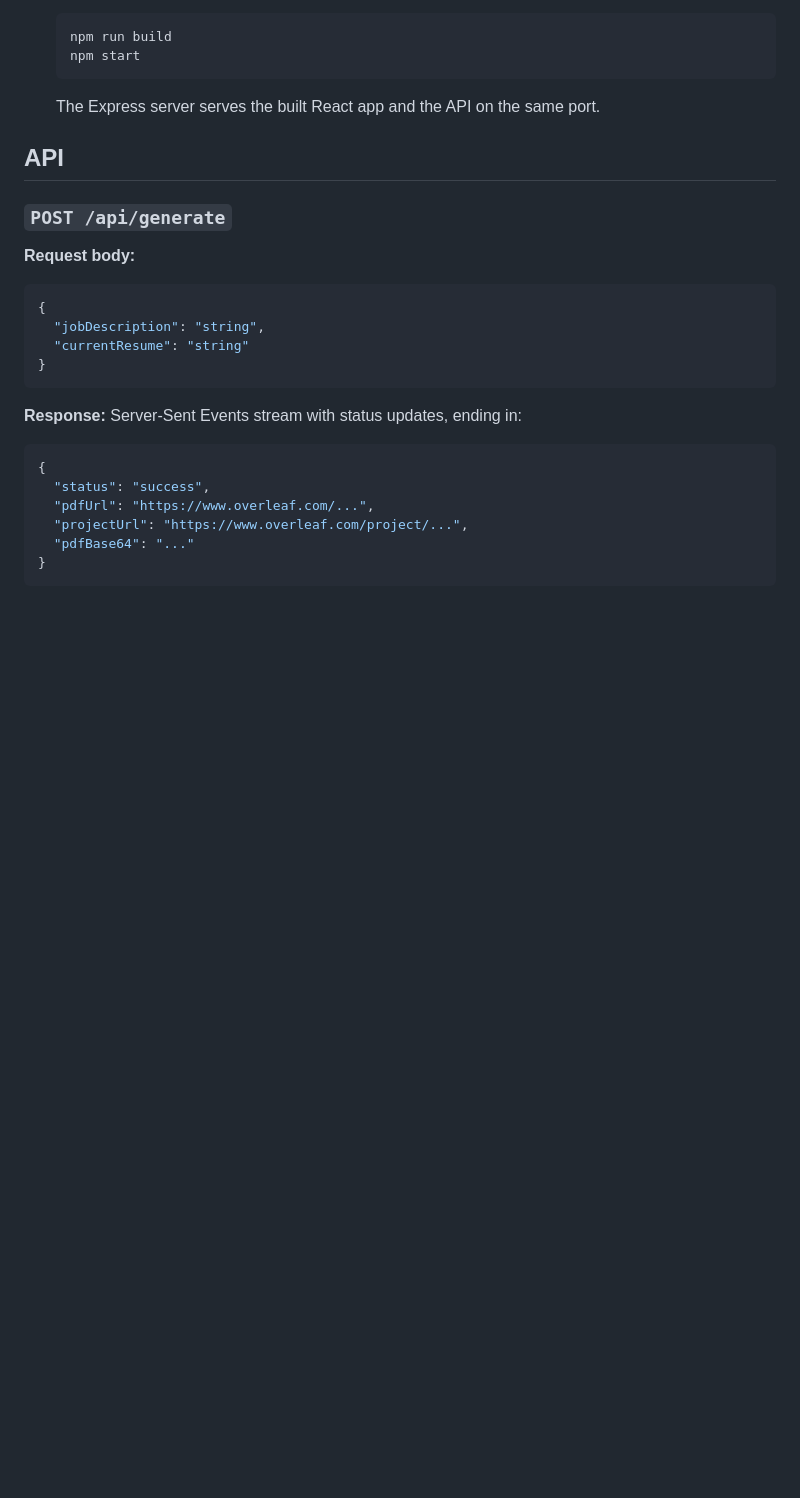
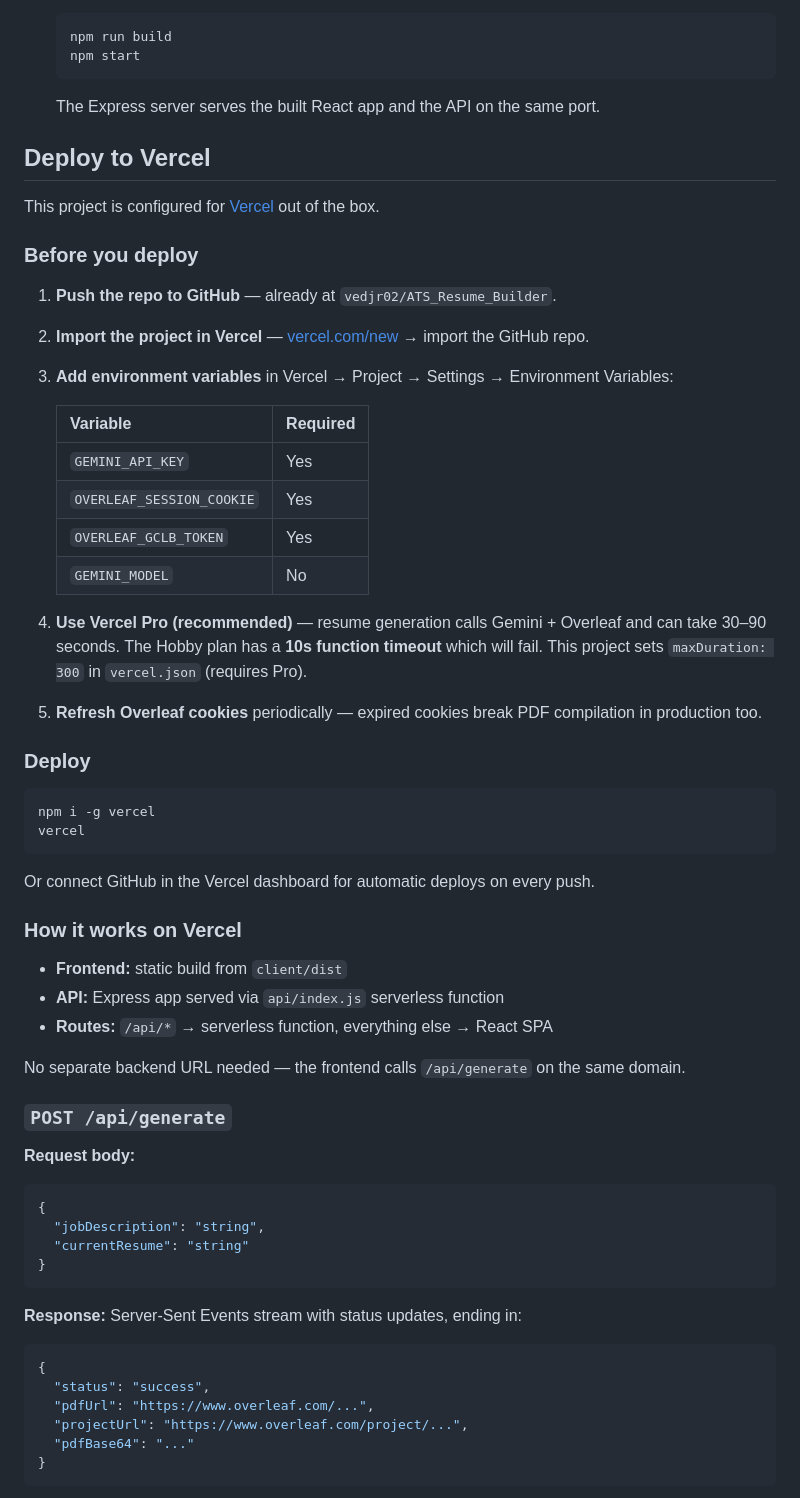
Before and after one commit to vedjr02/ATS_Resume_Builder, a Markdown page: README.md, the part around the change. Drawn GitHub-style; blank space fills up the shorter version.

Commit message:
docs: add vercel deployment guide and pre-deploy checklist
Document env vars, Pro plan requirement, and deploy steps for production.

````diff
--- a/README.md
+++ b/README.md
@@ -68,7 +68,42 @@ A full-stack web application that takes a **Job Description** and **Current Resu
 
    The Express server serves the built React app and the API on the same port.
 
-## API
+## Deploy to Vercel
+
+This project is configured for [Vercel](https://vercel.com) out of the box.
+
+### Before you deploy
+
+1. **Push the repo to GitHub** — already at `vedjr02/ATS_Resume_Builder`.
+2. **Import the project in Vercel** — [vercel.com/new](https://vercel.com/new) → import the GitHub repo.
+3. **Add environment variables** in Vercel → Project → Settings → Environment Variables:
+
+   | Variable | Required |
+   |----------|----------|
+   | `GEMINI_API_KEY` | Yes |
+   | `OVERLEAF_SESSION_COOKIE` | Yes |
+   | `OVERLEAF_GCLB_TOKEN` | Yes |
+   | `GEMINI_MODEL` | No |
+
+4. **Use Vercel Pro (recommended)** — resume generation calls Gemini + Overleaf and can take 30–90 seconds. The Hobby plan has a **10s function timeout** which will fail. This project sets `maxDuration: 300` in `vercel.json` (requires Pro).
+5. **Refresh Overleaf cookies** periodically — expired cookies break PDF compilation in production too.
+
+### Deploy
+
+```bash
+npm i -g vercel
+vercel
+```
+
+Or connect GitHub in the Vercel dashboard for automatic deploys on every push.
+
+### How it works on Vercel
+
+- **Frontend:** static build from `client/dist`
+- **API:** Express app served via `api/index.js` serverless function
+- **Routes:** `/api/*` → serverless function, everything else → React SPA
+
+No separate backend URL needed — the frontend calls `/api/generate` on the same domain.
 
 ### `POST /api/generate`
 
````
